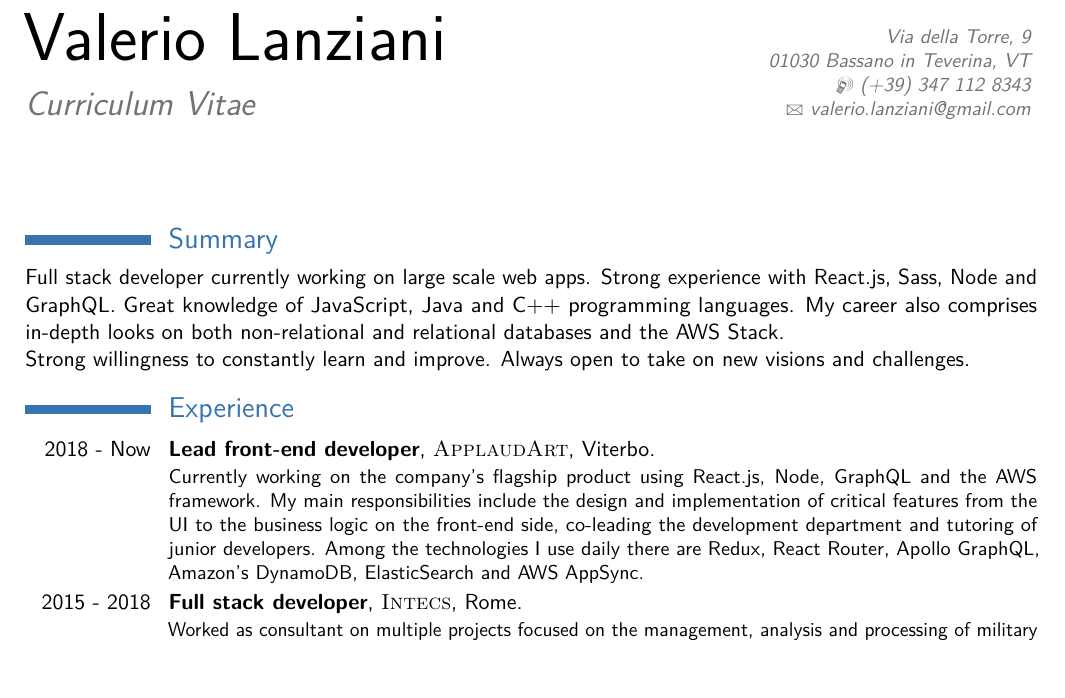
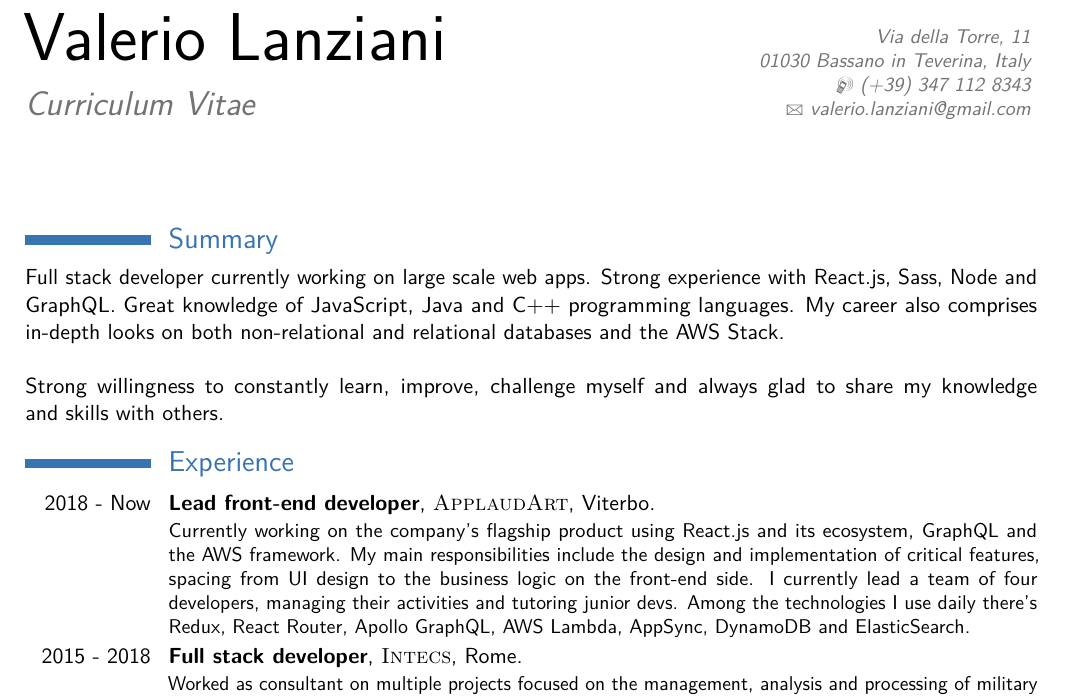
Before and after one commit to l4nz10/CV, a LaTeX CV (Valerio_Lanziani-CV_EN.tex): part of the page, cut so that both start at the same text, the shorter picture padded with empty space. Compiled offline with pdfLaTeX.

Commit message:
23/09/20 update

```diff
--- a/Valerio_Lanziani-CV_EN.tex
+++ b/Valerio_Lanziani-CV_EN.tex
@@ -43,7 +43,7 @@
 
 % All information in this block is optional, comment out any lines you don't need
 \title{Curriculum Vitae}
-\address{Via della Torre, 9}{01030 Bassano in Teverina, VT}
+\address{Via della Torre, 11}{01030 Bassano in Teverina, Italy}
 \mobile{(+39) 347 112 8343}
 \email{valerio.lanziani@gmail.com}
 %\photo[55pt][0.4pt]{pictures/profile} % The first bracket is the picture height, the second is the thickness of the frame around the picture (0pt for no frame)
@@ -58,7 +58,8 @@
 \section{Summary}
 Full stack developer currently working on large scale web apps. Strong experience with React.js, Sass, Node and GraphQL. Great knowledge of JavaScript, Java and C++ programming languages. My career also comprises in-depth looks on both non-relational and relational databases and the AWS Stack.
 \newline{}
-Strong willingness to constantly learn and improve. Always open to take on new visions and challenges.
+\newline{}
+Strong willingness to constantly learn, improve, challenge myself and always glad to share my knowledge and skills with others.
 
 %----------------------------------------------------------------------------------------
 %   WORK EXPERIENCE SECTION
@@ -67,8 +68,7 @@ Strong willingness to constantly learn and improve. Always open to take on new v
 \section{Experience}
 
 \cventry{2018 - Now}{Lead front-end developer}{\textsc{ApplaudArt}}{Viterbo}{}{
-  Currently working on the company’s flagship product using React.js, Node, GraphQL and the AWS framework. My main responsibilities include the design and implementation of critical features from the UI to the business logic on the front-end side, co-leading the development department and tutoring of junior developers. Among the technologies I use daily there are Redux, React Router, Apollo GraphQL, Amazon’s DynamoDB, ElasticSearch and AWS AppSync.
-}
+Currently working on the company's flagship product using React.js and its ecosystem, GraphQL and the AWS framework. My main responsibilities include the design and implementation of critical features, spacing from UI design to the business logic on the front-end side. I currently lead a team of four developers, managing their activities and tutoring junior devs. Among the technologies I use daily there's Redux, React Router, Apollo GraphQL, AWS Lambda, AppSync, DynamoDB and ElasticSearch.}
 
 \cventry{2015 - 2018}{Full stack developer}{\textsc{Intecs}}{Rome}{}{
 Worked as consultant on multiple projects focused on the management, analysis and processing of military data through a multi-tier architecture. In that time I helped designing and implementing user interfaces, business logic, microservices and APIs. Some of the utilized technologies were Qt framework, OracleDB, Spring framework, RabbitMQ, Apache Maven and Jenkins.}
```
Also changed, not shown: Valerio_Lanziani-CV_EN.pdf, 5 other files.
